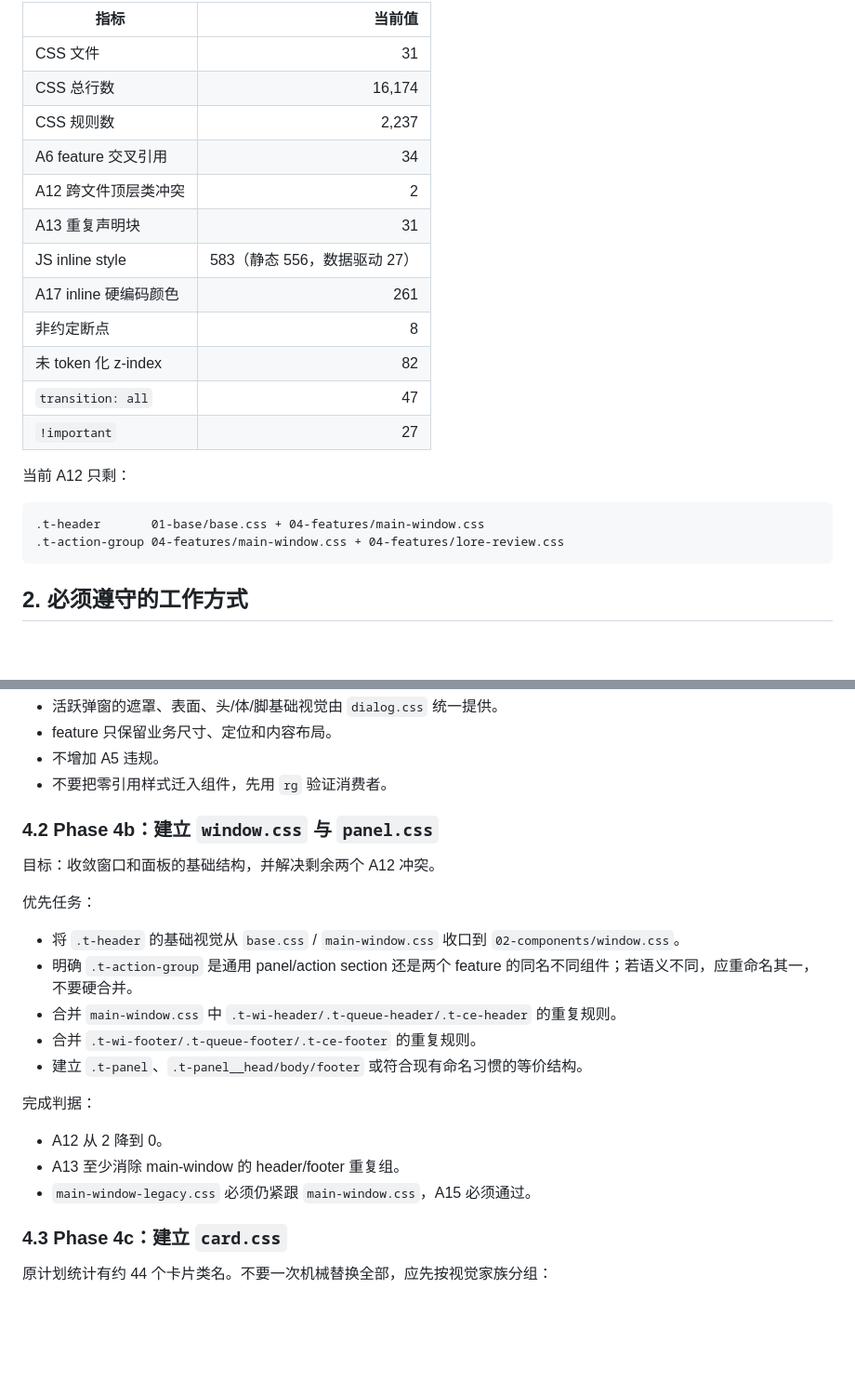
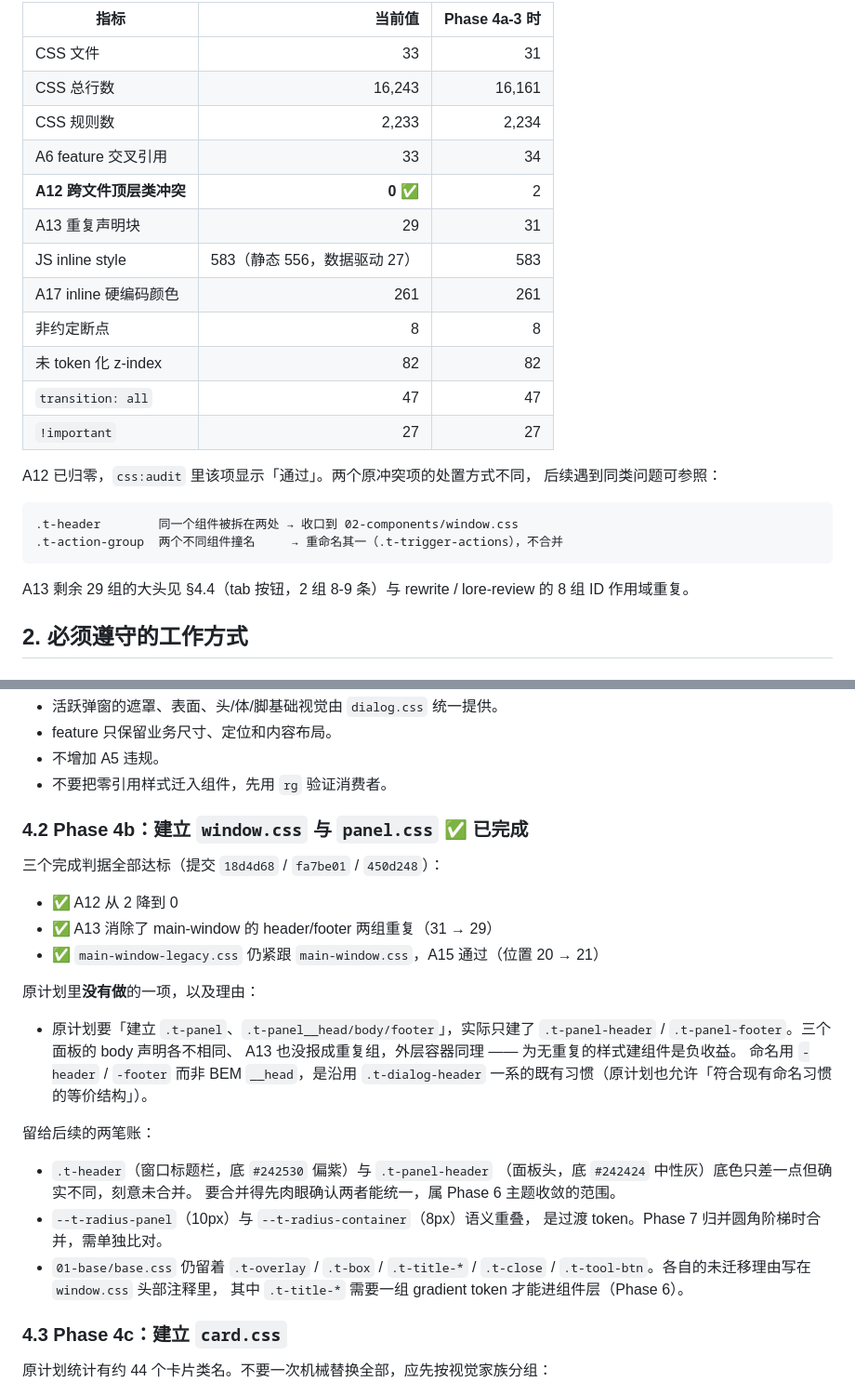
Before and after one commit to Titania-elf/echo-theater, a Markdown page: 未完成.md, 2 parts joined by grey strips. Shown at 93% size. GitHub-like rendering; blank space fills up the shorter version.

````diff
--- a/未完成.md
+++ b/未完成.md
@@ -74,25 +104,29 @@ button-groups.css
 
-| 指标 | 当前值 |
-|---|---:|
-| CSS 文件 | 31 |
-| CSS 总行数 | 16,174 |
-| CSS 规则数 | 2,237 |
-| A6 feature 交叉引用 | 34 |
-| A12 跨文件顶层类冲突 | 2 |
-| A13 重复声明块 | 31 |
-| JS inline style | 583（静态 556，数据驱动 27） |
-| A17 inline 硬编码颜色 | 261 |
-| 非约定断点 | 8 |
-| 未 token 化 z-index | 82 |
-| `transition: all` | 47 |
-| `!important` | 27 |
+| 指标 | 当前值 | Phase 4a-3 时 |
+|---|---:|---:|
+| CSS 文件 | 33 | 31 |
+| CSS 总行数 | 16,243 | 16,161 |
+| CSS 规则数 | 2,233 | 2,234 |
+| A6 feature 交叉引用 | 33 | 34 |
+| **A12 跨文件顶层类冲突** | **0** ✅ | 2 |
+| A13 重复声明块 | 29 | 31 |
+| JS inline style | 583（静态 556，数据驱动 27） | 583 |
+| A17 inline 硬编码颜色 | 261 | 261 |
+| 非约定断点 | 8 | 8 |
+| 未 token 化 z-index | 82 | 82 |
+| `transition: all` | 47 | 47 |
+| `!important` | 27 | 27 |
 
-当前 A12 只剩：
+A12 已归零，`css:audit` 里该项显示「通过」。两个原冲突项的处置方式不同，
+后续遇到同类问题可参照：
 
 ```text
-.t-header       01-base/base.css + 04-features/main-window.css
-.t-action-group 04-features/main-window.css + 04-features/lore-review.css
+.t-header        同一个组件被拆在两处 → 收口到 02-components/window.css
+.t-action-group  两个不同组件撞名     → 重命名其一（.t-trigger-actions），不合并
 ```
+
+A13 剩余 29 组的大头见 §4.4（tab 按钮，2 组 8-9 条）与 rewrite / lore-review
+的 8 组 ID 作用域重复。
 
 ## 2. 必须遵守的工作方式
 
@@ -229,23 +263,32 @@ position / z-index / scrim / display / 圆角 / 边框 / 投影全不相同，
 - 不增加 A5 违规。
 - 不要把零引用样式迁入组件，先用 `rg` 验证消费者。
 
-### 4.2 Phase 4b：建立 `window.css` 与 `panel.css`
+### 4.2 Phase 4b：建立 `window.css` 与 `panel.css` ✅ 已完成
 
-目标：收敛窗口和面板的基础结构，并解决剩余两个 A12 冲突。
+三个完成判据全部达标（提交 `18d4d68` / `fa7be01` / `450d248`）：
 
-优先任务：
+- ✅ A12 从 2 降到 0
+- ✅ A13 消除了 main-window 的 header/footer 两组重复（31 → 29）
+- ✅ `main-window-legacy.css` 仍紧跟 `main-window.css`，A15 通过（位置 20 → 21）
 
-- 将 `.t-header` 的基础视觉从 `base.css` / `main-window.css` 收口到 `02-components/window.css`。
-- 明确 `.t-action-group` 是通用 panel/action section 还是两个 feature 的同名不同组件；若语义不同，应重命名其一，不要硬合并。
-- 合并 `main-window.css` 中 `.t-wi-header/.t-queue-header/.t-ce-header` 的重复规则。
-- 合并 `.t-wi-footer/.t-queue-footer/.t-ce-footer` 的重复规则。
-- 建立 `.t-panel`、`.t-panel__head/body/footer` 或符合现有命名习惯的等价结构。
+原计划里**没有做**的一项，以及理由：
 
-完成判据：
+- 原计划要「建立 `.t-panel`、`.t-panel__head/body/footer`」，实际只建了
+  `.t-panel-header` / `.t-panel-footer`。三个面板的 body 声明各不相同、
+  A13 也没报成重复组，外层容器同理 —— 为无重复的样式建组件是负收益。
+  命名用 `-header` / `-footer` 而非 BEM `__head`，是沿用 `.t-dialog-header`
+  一系的既有习惯（原计划也允许「符合现有命名习惯的等价结构」）。
 
-- A12 从 2 降到 0。
-- A13 至少消除 main-window 的 header/footer 重复组。
-- `main-window-legacy.css` 必须仍紧跟 `main-window.css`，A15 必须通过。
+留给后续的两笔账：
+
+- `.t-header`（窗口标题栏，底 `#242530` 偏紫）与 `.t-panel-header`
+  （面板头，底 `#242424` 中性灰）底色只差一点但确实不同，刻意未合并。
+  要合并得先肉眼确认两者能统一，属 Phase 6 主题收敛的范围。
+- `--t-radius-panel`（10px）与 `--t-radius-container`（8px）语义重叠，
+  是过渡 token。Phase 7 归并圆角阶梯时合并，需单独比对。
+- `01-base/base.css` 仍留着 `.t-overlay` / `.t-box` / `.t-title-*` /
+  `.t-close` / `.t-tool-btn`。各自的未迁移理由写在 `window.css` 头部注释里，
+  其中 `.t-title-*` 需要一组 gradient token 才能进组件层（Phase 6）。
 
 ### 4.3 Phase 4c：建立 `card.css`
 
````
Also changed, not shown: other parts of 未完成.md (+53 -20 lines).
